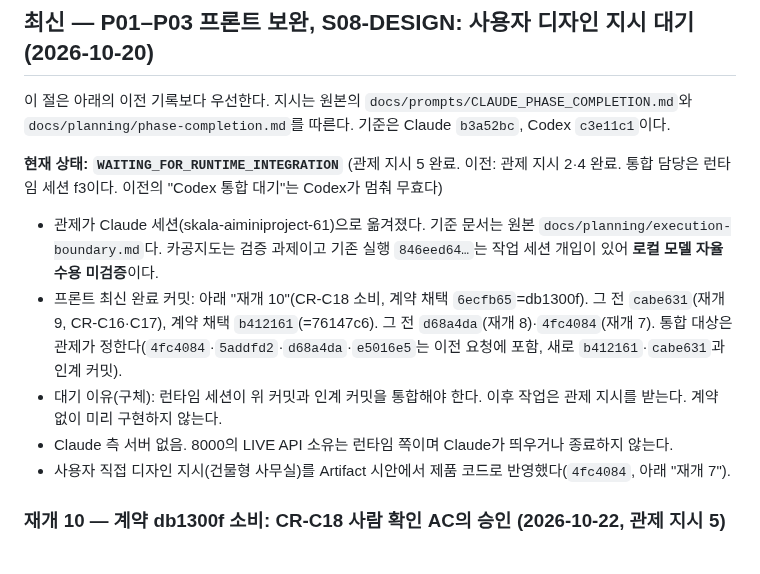
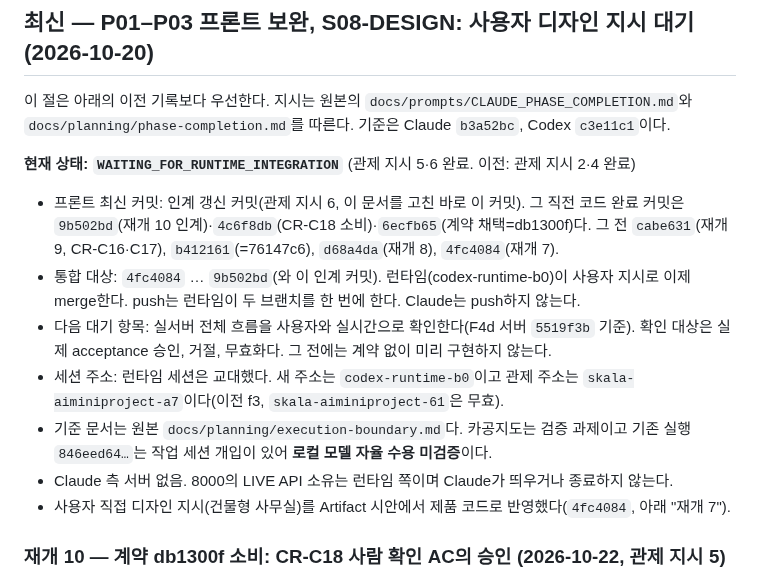
Before and after one commit to tjgurdls9/skala-AIMiniProject, a Markdown page: docs/handoffs/claude.md, the part around the change. GitHub-like rendering.

Commit message:
docs: sync frontend handoff before runtime merge
Co-Authored-By: Claude Sonnet 5.5 <noreply@anthropic.com>

```diff
--- a/docs/handoffs/claude.md
+++ b/docs/handoffs/claude.md
@@ -6,10 +6,12 @@
 
 이 절은 아래의 이전 기록보다 우선한다. 지시는 원본의 `docs/prompts/CLAUDE_PHASE_COMPLETION.md`와 `docs/planning/phase-completion.md`를 따른다. 기준은 Claude `b3a52bc`, Codex `c3e11c1`이다.
 
-**현재 상태: `WAITING_FOR_RUNTIME_INTEGRATION`** (관제 지시 5 완료. 이전: 관제 지시 2·4 완료. 통합 담당은 런타임 세션 f3이다. 이전의 "Codex 통합 대기"는 Codex가 멈춰 무효다)
-- 관제가 Claude 세션(skala-aiminiproject-61)으로 옮겨졌다. 기준 문서는 원본 `docs/planning/execution-boundary.md`다. 카공지도는 검증 과제이고 기존 실행 `846eed64…`는 작업 세션 개입이 있어 **로컬 모델 자율 수용 미검증**이다.
-- 프론트 최신 완료 커밋: 아래 "재개 10"(CR-C18 소비, 계약 채택 `6ecfb65`=db1300f). 그 전 `cabe631`(재개 9, CR-C16·C17), 계약 채택 `b412161`(=76147c6). 그 전 `d68a4da`(재개 8)·`4fc4084`(재개 7). 통합 대상은 관제가 정한다(`4fc4084`·`5addfd2`·`d68a4da`·`e5016e5`는 이전 요청에 포함, 새로 `b412161`·`cabe631`과 인계 커밋).
-- 대기 이유(구체): 런타임 세션이 위 커밋과 인계 커밋을 통합해야 한다. 이후 작업은 관제 지시를 받는다. 계약 없이 미리 구현하지 않는다.
+**현재 상태: `WAITING_FOR_RUNTIME_INTEGRATION`** (관제 지시 5·6 완료. 이전: 관제 지시 2·4 완료)
+- 프론트 최신 커밋: 인계 갱신 커밋(관제 지시 6, 이 문서를 고친 바로 이 커밋). 그 직전 코드 완료 커밋은 `9b502bd`(재개 10 인계)·`4c6f8db`(CR-C18 소비)·`6ecfb65`(계약 채택=db1300f)다. 그 전 `cabe631`(재개 9, CR-C16·C17), `b412161`(=76147c6), `d68a4da`(재개 8), `4fc4084`(재개 7).
+- 통합 대상: `4fc4084` … `9b502bd`(와 이 인계 커밋). 런타임(codex-runtime-b0)이 사용자 지시로 이제 merge한다. push는 런타임이 두 브랜치를 한 번에 한다. Claude는 push하지 않는다.
+- 다음 대기 항목: 실서버 전체 흐름을 사용자와 실시간으로 확인한다(F4d 서버 `5519f3b` 기준). 확인 대상은 실제 acceptance 승인, 거절, 무효화다. 그 전에는 계약 없이 미리 구현하지 않는다.
+- 세션 주소: 런타임 세션은 교대했다. 새 주소는 `codex-runtime-b0`이고 관제 주소는 `skala-aiminiproject-a7`이다(이전 f3, `skala-aiminiproject-61`은 무효).
+- 기준 문서는 원본 `docs/planning/execution-boundary.md`다. 카공지도는 검증 과제이고 기존 실행 `846eed64…`는 작업 세션 개입이 있어 **로컬 모델 자율 수용 미검증**이다.
 - Claude 측 서버 없음. 8000의 LIVE API 소유는 런타임 쪽이며 Claude가 띄우거나 종료하지 않는다.
 - 사용자 직접 디자인 지시(건물형 사무실)를 Artifact 시안에서 제품 코드로 반영했다(`4fc4084`, 아래 "재개 7").
 
```
